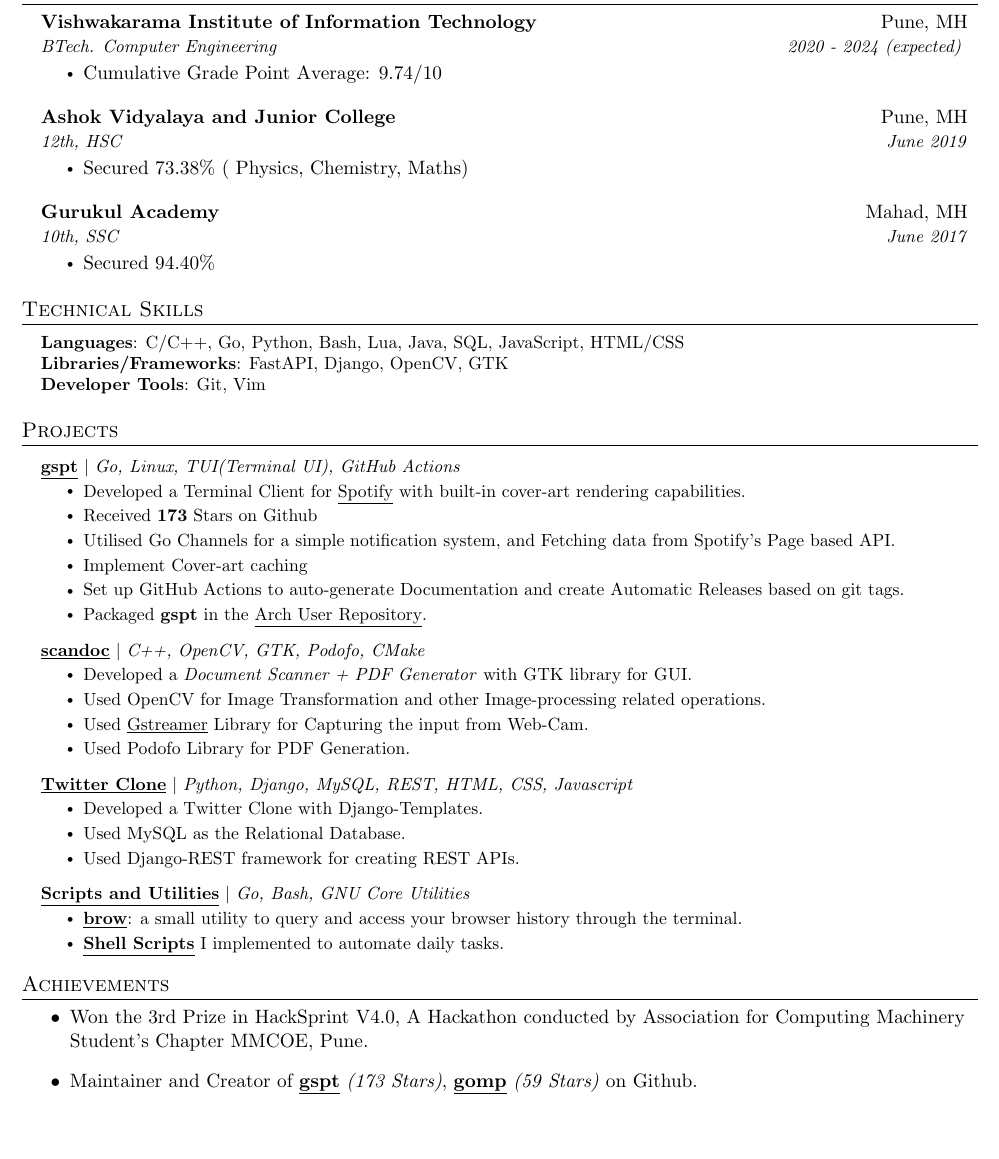
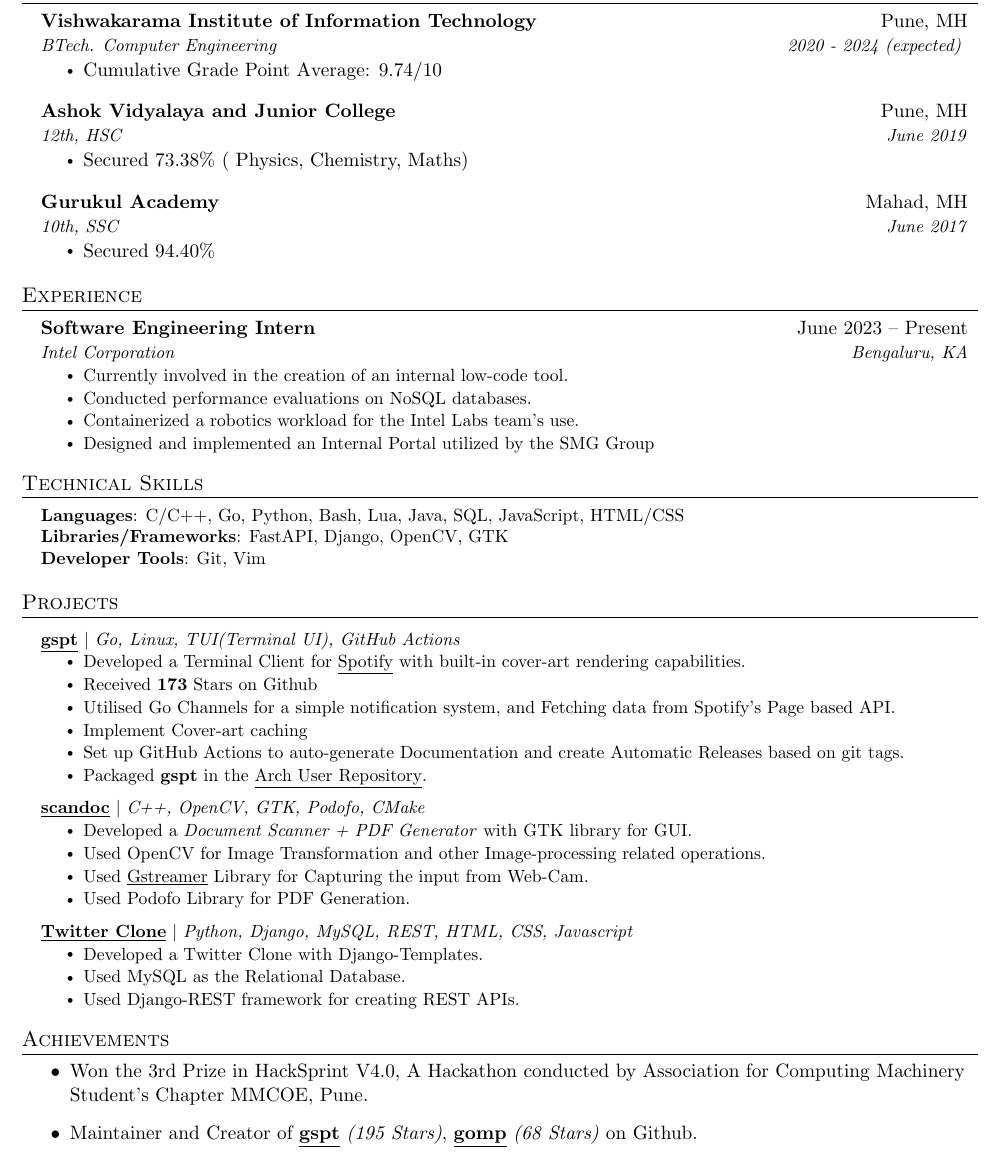
Before and after one commit to aditya-K2/resume, a LaTeX CV (resume.tex): part of the page, cut so that both start at the same text, the shorter picture padded with empty space. Compiled offline with pdfLaTeX.

Commit message:
Update resume.tex (Add Experience)

```diff
--- a/resume.tex
+++ b/resume.tex
@@ -148,17 +148,18 @@
 
 
 % %-----------EXPERIENCE-----------
-% \section{Experience}
-%   \resumeSubHeadingListStart
+\section{Experience}
+  \resumeSubHeadingListStart
 
-%     \resumeSubheading
-%       {Undergraduate Research Assistant}{June 2020 -- Present}
-%       {Texas A\&M University}{College Station, TX}
-%       \resumeItemListStart
-%         \resumeItem{Developed a REST API using FastAPI and PostgreSQL to store data from learning management systems}
-%         \resumeItem{Developed a full-stack web application using Flask, React, PostgreSQL and Docker to analyze GitHub data}
-%         \resumeItem{Explored ways to visualize GitHub collaboration in a classroom setting}
-%       \resumeItemListEnd
+    \resumeSubheading
+      {Software Engineering Intern}{June 2023 -- Present}
+      {Intel Corporation}{Bengaluru, KA}
+      \resumeItemListStart
+        \resumeItem{Currently involved in the creation of an internal low-code tool.}
+        \resumeItem{Conducted performance evaluations on NoSQL databases.}
+        \resumeItem{Containerized a robotics workload for the Intel Labs team's use.}
+        \resumeItem{Designed and implemented an Internal Portal utilized by the SMG Group}
+      \resumeItemListEnd
 
 % % -----------Multiple Positions Heading-----------
 % %    \resumeSubSubheading
@@ -190,8 +191,7 @@
 %         \resumeItem{Wrote an 8-page paper and gave multiple presentations on-campus}
 %         \resumeItem{Presented virtually to the World Conference on Computational Intelligence}
 %       \resumeItemListEnd
-
-%   \resumeSubHeadingListEnd
+   \resumeSubHeadingListEnd
 %
 
 %-----------PROGRAMMING SKILLS-----------
@@ -235,12 +235,6 @@
             \resumeItem{Used MySQL as the Relational Database.}
             \resumeItem{Used Django-REST framework for creating REST APIs.}
           \resumeItemListEnd
-      \resumeProjectHeading
-          {\textbf{\href{https://aditya-k2.github.io/utils.html}{\underline{Scripts and Utilities}}} $|$ \emph{Go, Bash, GNU Core Utilities}}{}
-          \resumeItemListStart
-            \resumeItem{\href{https://github.com/aditya-K2/brow}{\underline{\textbf{brow}}}: a small utility to query and access your browser history through the terminal.}
-            \resumeItem{\href{https://github.com/aditya-K2/dot/tree/master/scripts/scripts}{\underline{\textbf {Shell Scripts}}} I implemented to automate daily tasks.}
-          \resumeItemListEnd
     \resumeSubHeadingListEnd
 
 %-------------------------------------------
@@ -249,7 +243,7 @@
 \begin{itemize}
     \item Won the 3rd Prize in HackSprint V4.0, A Hackathon conducted by Association for Computing Machinery Student’s
 Chapter MMCOE, Pune.
-    \item Maintainer and Creator of \href{https://github.com/aditya-K2/gspt}{\underline{\textbf{gspt}}} \textit{(173 Stars)}, \href{https://github.com/aditya-K2/gomp}{\underline{\textbf{gomp}}} \textit{(59 Stars)} on Github.
+    \item Maintainer and Creator of \href{https://github.com/aditya-K2/gspt}{\underline{\textbf{gspt}}} \textit{(195 Stars)}, \href{https://github.com/aditya-K2/gomp}{\underline{\textbf{gomp}}} \textit{(68 Stars)} on Github.
 \end{itemize}
 
 
```
